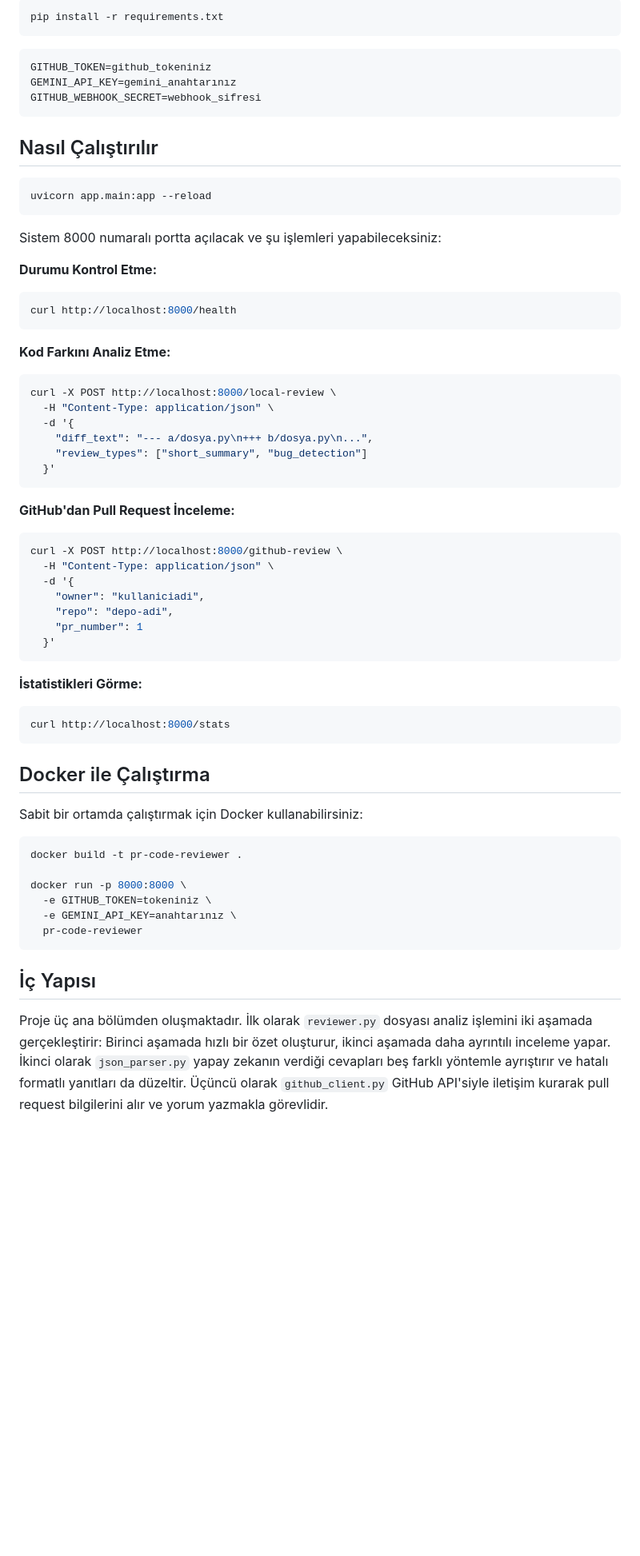
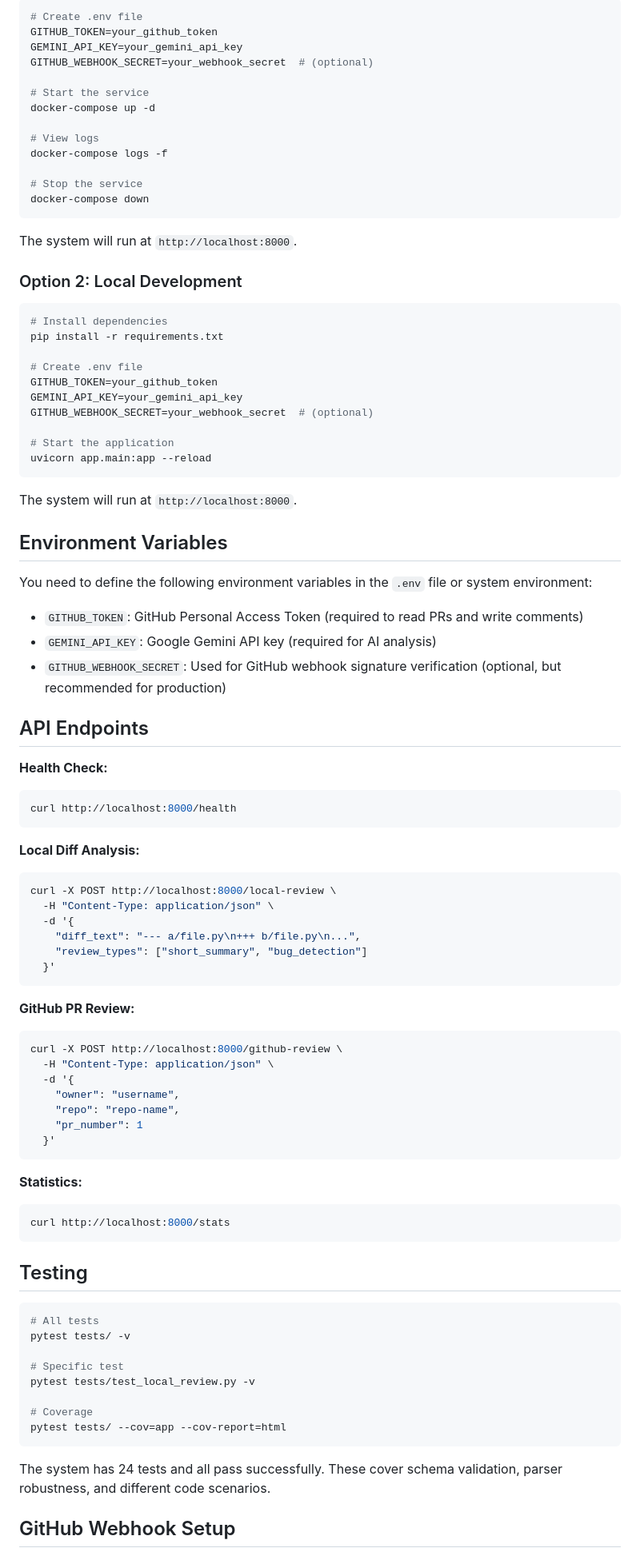
Before and after one commit to elifbarlik/PullRequestCodeReviewer, a Markdown page: readme.md, the part around the change printed below. Shown: that part at 80% size. GitHub-like rendering; blank space fills up the shorter version.

````diff
--- a/readme.md
+++ b/readme.md
@@ -10,67 +66,94 @@ Bu araç üç yoldan kullanılabilir. Birincisi, kod farkını doğrudan sisteme
 
 ```bash
-pip install -r requirements.txt
+# Create .env file
+GITHUB_TOKEN=your_github_token
+GEMINI_API_KEY=your_gemini_api_key
+GITHUB_WEBHOOK_SECRET=your_webhook_secret  # (optional)
+
+# Start the service
+docker-compose up -d
+
+# View logs
+docker-compose logs -f
+
+# Stop the service
+docker-compose down
 ```
 
-```
-GITHUB_TOKEN=github_tokeniniz
-GEMINI_API_KEY=gemini_anahtarınız
-GITHUB_WEBHOOK_SECRET=webhook_sifresi
-```
+The system will run at `http://localhost:8000`.
 
-## Nasıl Çalıştırılır
+### Option 2: Local Development
 
 ```bash
+# Install dependencies
+pip install -r requirements.txt
+
+# Create .env file
+GITHUB_TOKEN=your_github_token
+GEMINI_API_KEY=your_gemini_api_key
+GITHUB_WEBHOOK_SECRET=your_webhook_secret  # (optional)
+
+# Start the application
 uvicorn app.main:app --reload
 ```
 
-Sistem 8000 numaralı portta açılacak ve şu işlemleri yapabileceksiniz:
+The system will run at `http://localhost:8000`.
 
-**Durumu Kontrol Etme:**
+## Environment Variables
+
+You need to define the following environment variables in the `.env` file or system environment:
+
+- `GITHUB_TOKEN`: GitHub Personal Access Token (required to read PRs and write comments)
+- `GEMINI_API_KEY`: Google Gemini API key (required for AI analysis)
+- `GITHUB_WEBHOOK_SECRET`: Used for GitHub webhook signature verification (optional, but recommended for production)
+
+## API Endpoints
+
+**Health Check:**
 ```bash
 curl http://localhost:8000/health
 ```
 
-**Kod Farkını Analiz Etme:**
+**Local Diff Analysis:**
 ```bash
 curl -X POST http://localhost:8000/local-review \
   -H "Content-Type: application/json" \
   -d '{
-    "diff_text": "--- a/dosya.py\n+++ b/dosya.py\n...",
+    "diff_text": "--- a/file.py\n+++ b/file.py\n...",
     "review_types": ["short_summary", "bug_detection"]
   }'
 ```
 
-**GitHub'dan Pull Request İnceleme:**
+**GitHub PR Review:**
 ```bash
 curl -X POST http://localhost:8000/github-review \
   -H "Content-Type: application/json" \
   -d '{
-    "owner": "kullaniciadi",
-    "repo": "depo-adi",
+    "owner": "username",
+    "repo": "repo-name",
     "pr_number": 1
   }'
 ```
 
-**İstatistikleri Görme:**
+**Statistics:**
 ```bash
 curl http://localhost:8000/stats
 ```
 
-## Docker ile Çalıştırma
-
-Sabit bir ortamda çalıştırmak için Docker kullanabilirsiniz:
+## Testing
 
 ```bash
-docker build -t pr-code-reviewer .
+# All tests
+pytest tests/ -v
 
-docker run -p 8000:8000 \
-  -e GITHUB_TOKEN=tokeniniz \
-  -e GEMINI_API_KEY=anahtarınız \
-  pr-code-reviewer
+# Specific test
+pytest tests/test_local_review.py -v
+
+# Coverage
+pytest tests/ --cov=app --cov-report=html
 ```
 
-## İç Yapısı
+The system has 24 tests and all pass successfully. These cover schema validation, parser robustness, and different code scenarios.
 
-Proje üç ana bölümden oluşmaktadır. İlk olarak `reviewer.py` dosyası analiz işlemini iki aşamada gerçekleştirir: Birinci aşamada hızlı bir özet oluşturur, ikinci aşamada daha ayrıntılı inceleme yapar. İkinci olarak `json_parser.py` yapay zekanın verdiği cevapları beş farklı yöntemle ayrıştırır ve hatalı formatlı yanıtları da düzeltir. Üçüncü olarak `github_client.py` GitHub API'siyle iletişim kurarak pull request bilgilerini alır ve yorum yazmakla görevlidir.
+## GitHub Webhook Setup
 
````
Also changed, not shown: other parts of readme.md (+66 -18 lines).
